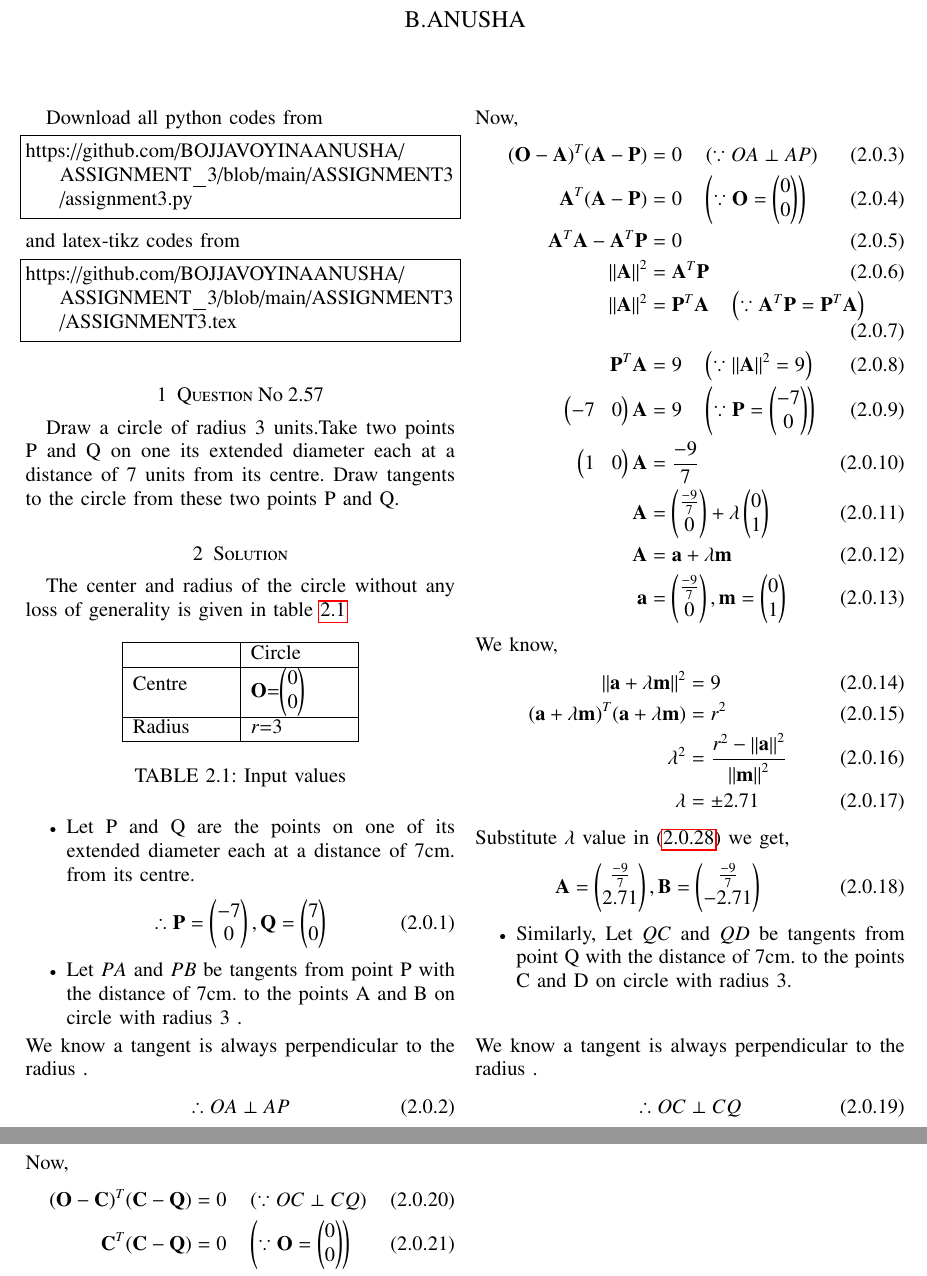
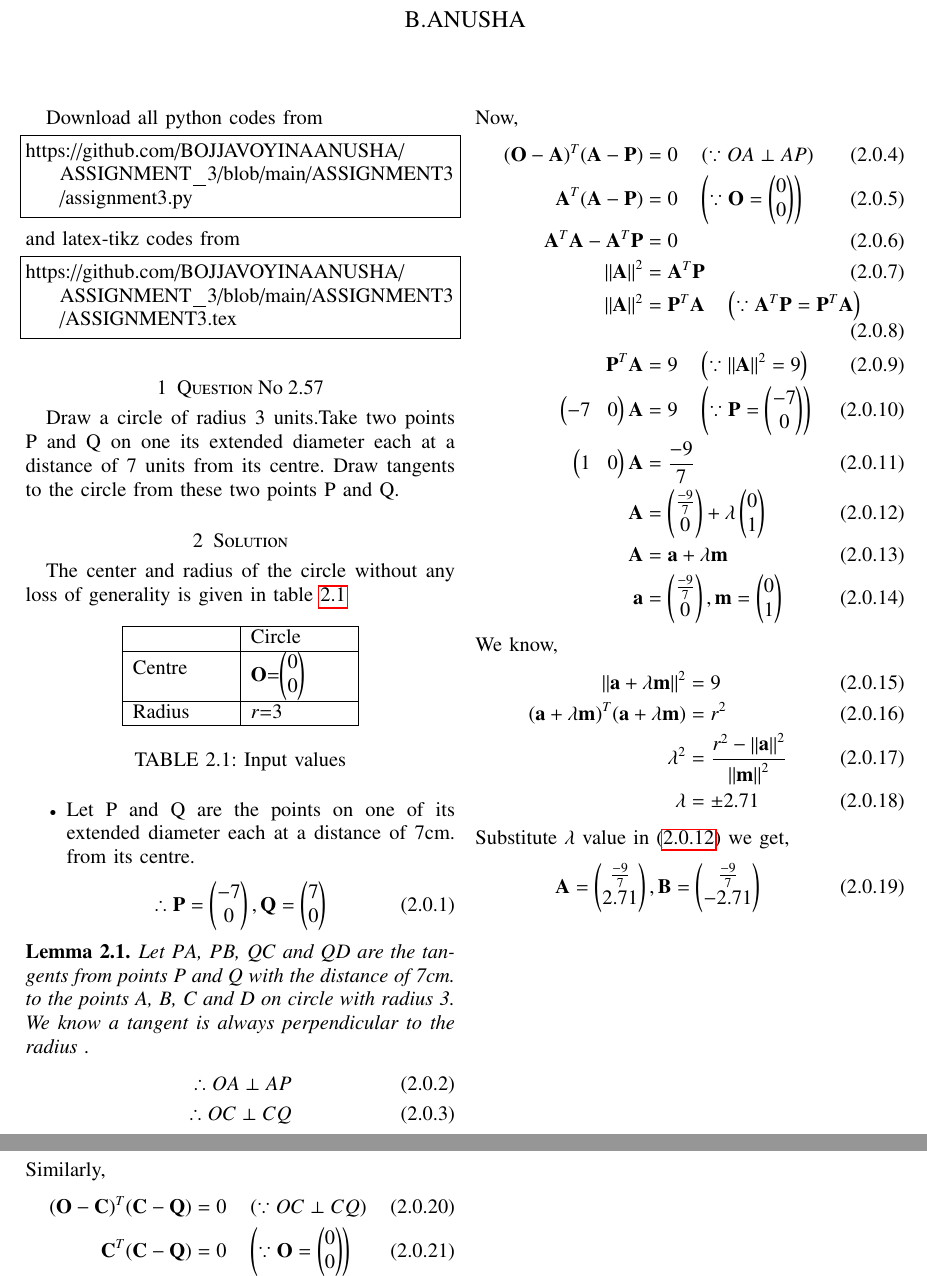
Before and after one commit to BOJJAVOYINAANUSHA/ASSIGNMENT_3, a LaTeX problem sheet (ASSIGENMENT3/ASSIGNMENT3/ASSIGNMENT3.tex): two parts of pages 1 and 2 of 2, joined at a grey line, cut so that both start at the same text. Compiled offline with pdfLaTeX.

Commit message:
Add files via upload

```diff
--- a/ASSIGENMENT3/ASSIGNMENT3/ASSIGNMENT3.tex
+++ b/ASSIGENMENT3/ASSIGNMENT3/ASSIGNMENT3.tex
@@ -169,13 +169,16 @@ Radius & $r$=3  \\
 \begin{align}
  \therefore \vec{P} = \myvec{-7\\0},\vec{Q} = \myvec{7\\0}
 \end{align}
-\begin{itemize}
- \item Let $PA$ and $PB$  be tangents from point P with the distance of 7cm. to the points A and B on circle with radius 3 .
-\end{itemize}
-  We know a tangent is always perpendicular to the radius .
+\begin{lemma}
+\label{lemma}
+ Let $PA$, $PB$, $QC$ and $QD$  are the tangents from points P and Q with the distance of 7cm. to the points A, B, C and D on circle with radius 3.
+ We know a tangent is always perpendicular to the radius .
 \begin{align}
 \therefore OA \perp AP
+\\
+\therefore OC \perp CQ
 \end{align}
+\end{lemma}
 Now,
 \begin{align}
 (\vec{O}-\vec{A})^T (\vec{A}-\vec{P}) &= 0 \quad \brak{\because OA \perp AP }
@@ -194,7 +197,7 @@ Now,
 \\
 \myvec{1&0} \vec{A} &= \frac{-9}{7}
 \\
-\vec{A} &= \myvec{\frac{-9}{7}\\0} + \lambda \myvec{0\\1} \label{2.0.11}
+\vec{A} &= \myvec{\frac{-9}{7}\\0} + \lambda \myvec{0\\1} \label{2.0.12}
 \\
 \vec{A}&=\vec{a}+\lambda\vec{m}
 \\
@@ -210,19 +213,12 @@ Now,
 \\
 \lambda &= \pm2.71
 \end{align}
-Substitute $\lambda$  value in \eqref{2.0.11} we get,
+Substitute $\lambda$  value in \eqref{2.0.12} we get,
 \begin{align}
 \vec{A}=\myvec{\frac{-9}{7}\\2.71},
 \vec{B}=\myvec{\frac{-9}{7}\\-2.71}
 \end{align}
-\begin{itemize}
-\item Similarly, Let $QC$ and $QD$  be tangents from point Q with the distance of 7cm. to the points C and D on circle with radius 3.
-\end{itemize}
- We know a tangent is always perpendicular to the radius .
-\begin{align}
-\therefore OC \perp CQ
-\end{align}
-Now,
+Similarly,
 \begin{align}
 (\vec{O}-\vec{C})^T (\vec{C}-\vec{Q}) &= 0 \quad \brak{\because OC \perp CQ }
 \\
```
Also changed, not shown: ASSIGENMENT3/ASSIGNMENT3.pdf, ASSIGENMENT3/ASSIGNMENT3/ASSIGNMENT3.tex (6 more changed lines).
